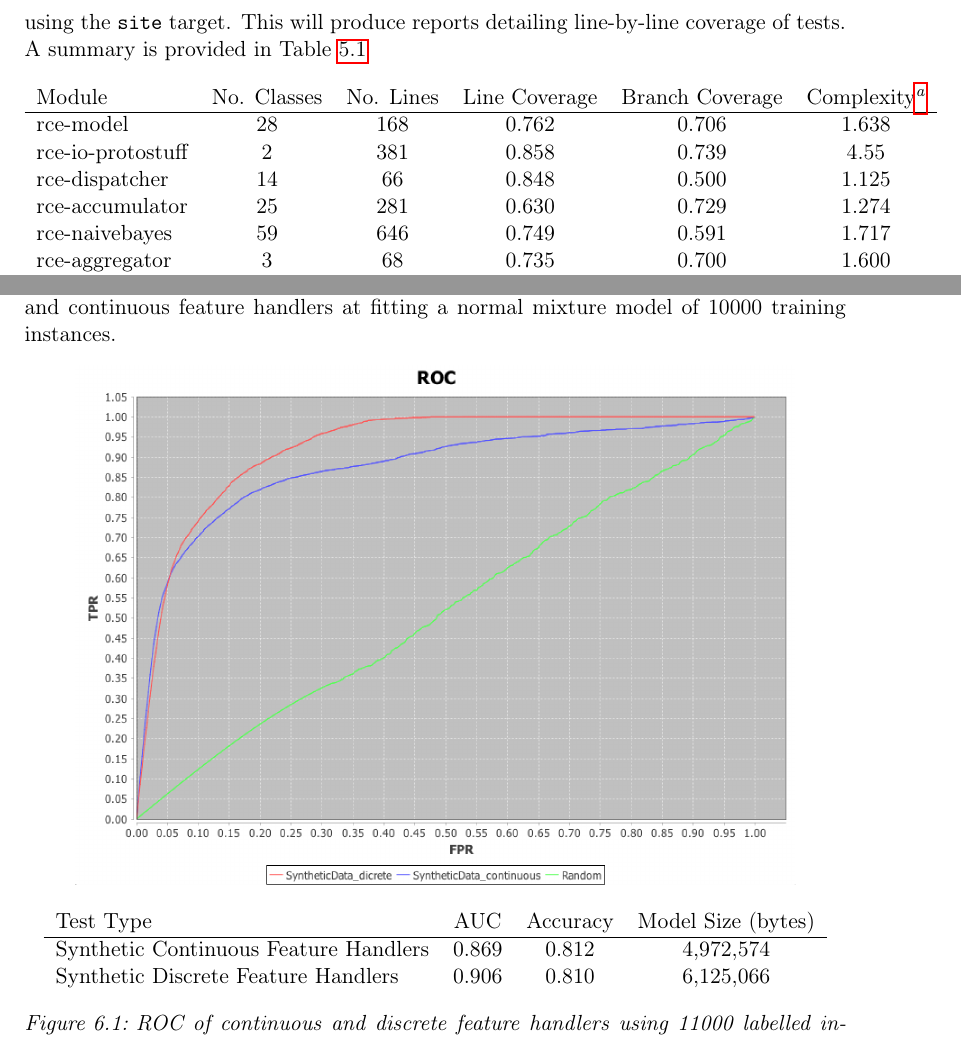
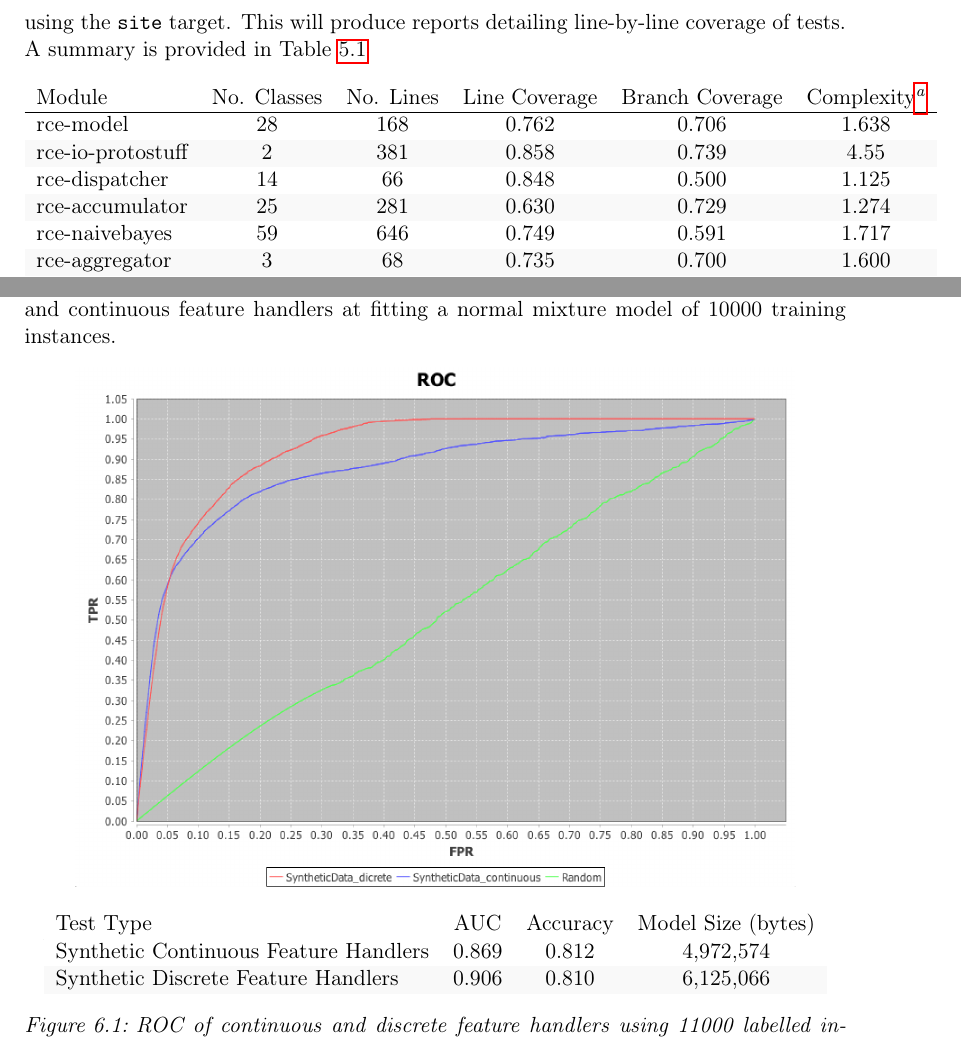
Before and after one commit to andrew-haines/RCE, a LaTeX thesis (docs/tex/thesis.tex): two parts of pages 36 and 40 of 55, joined at a grey line, cut so that both start at the same text. Compiled offline with pdfLaTeX.

Commit message:
Adding nice alternate line colours in tables

```diff
--- a/docs/tex/thesis.tex
+++ b/docs/tex/thesis.tex
@@ -462,6 +462,7 @@ For more parameter based configuration such as window sizes, accumulator bit dep
 \section{Testing}
 There are 5 different test types that this project uses to verify semantic and performant correctness of the system. For all test types the Junit framework coordinates the test execution and integrates the results as part of the maven build configurations. Furthermore, the Cobertura code coverage tool can be invoked as part of the maven build using the \verb|site| target. This will produce reports detailing line-by-line coverage of tests. A summary is provided in Table \ref{tab:coverage}
 \begin{table}[h!]
+\rowcolors{2}{gray!5}{white}
 \begin{tabular}{l*{6}{c}r}
 Module              & No. Classes & No. Lines & Line Coverage & Branch Coverage & Complexity\footnote{Complexity an indication of how complex (no branch conditions) a module is. It uses the McCabe's cyclomatic code complexity routine\cite{mccabecc}} \\
 \hline
@@ -518,6 +519,7 @@ To begin with, the synthetic test is used to evaluate a comparison of the discre
 \caption{ROC of continuous and discrete feature handlers using 11000 labelled instances and a 5 fold cross validation. The synthetic dataset consists of 3 classification types and 6 feature types with distributed mean and covariances for each classification value. A 30\% probability that a given feature will be picked from a uniform distribution is also included to include an element of noise}
 \includegraphics[scale=0.45, trim=0 -25 0 0, clip=true] {10000-instance-training-1000-testing-synthetictest.png}
 \label{fig:indexes}
+\rowcolors{2}{gray!5}{white}
 \begin{tabular}{l*{60}{c}r}
 Test Type & AUC & Accuracy & Model Size (bytes)\\
 \hline
```
Also changed, not shown: docs/tex/thesis.pdf, docs/tex/thesis.tex (3 more changed lines), 1 other file.
